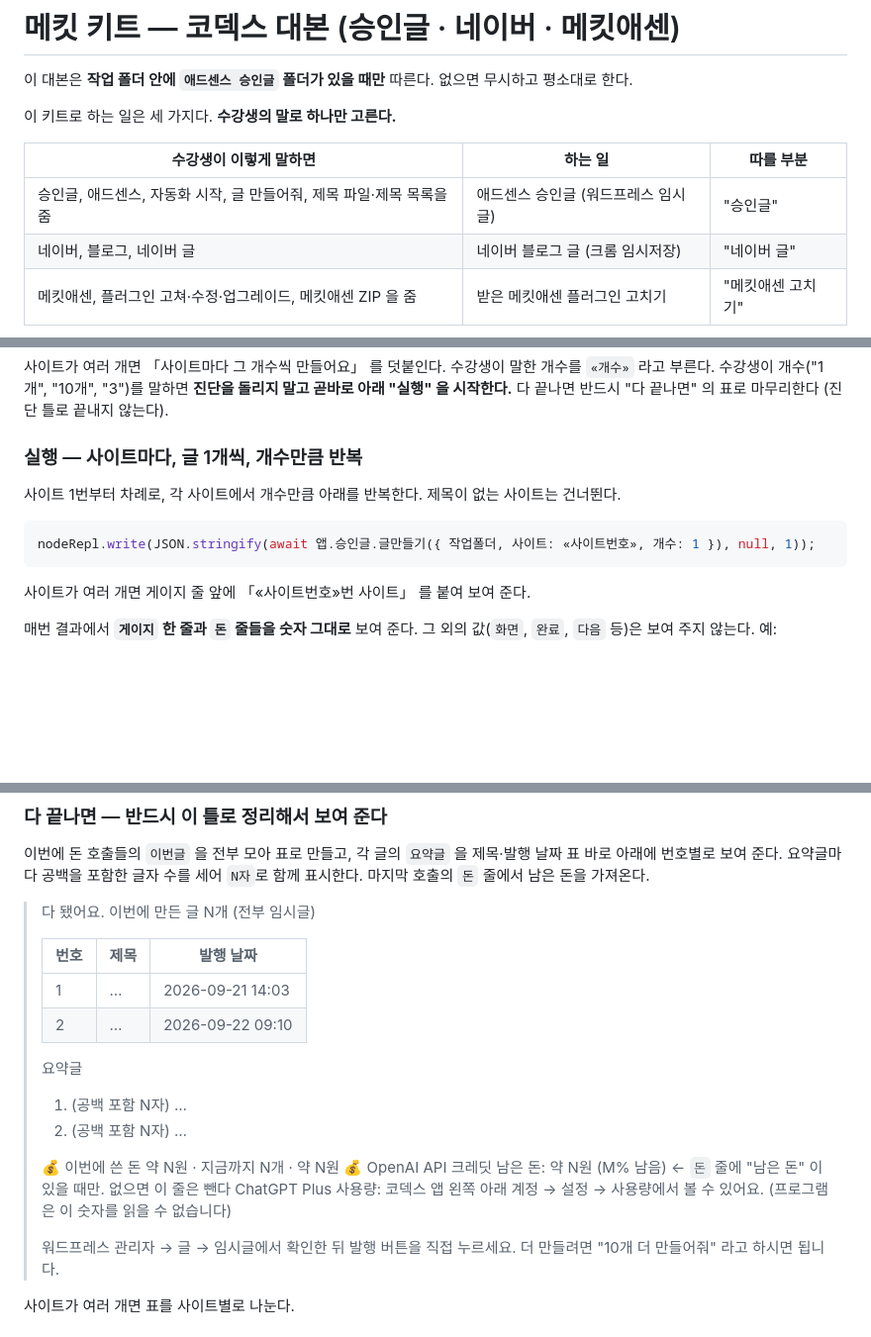
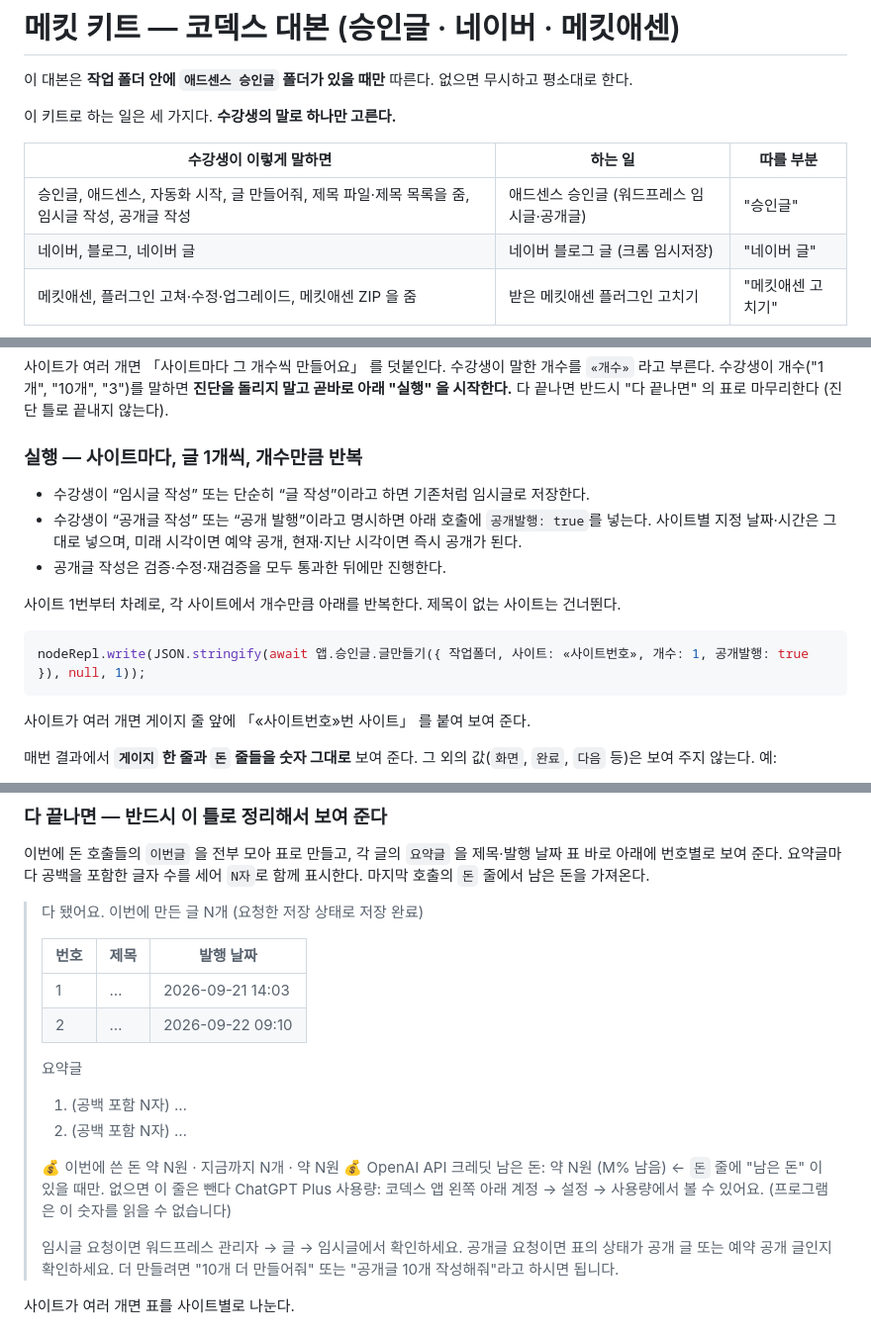
Before and after one commit to seongsung54-maker/sse, a Markdown page: 앱/AGENTS.md, 3 parts joined by grey strips. Shown at 99% size. Drawn GitHub-style; blank space fills up the shorter version.

Commit message:
docs: 임시글과 공개글 저장 모드 안내

````diff
--- a/앱/AGENTS.md
+++ b/앱/AGENTS.md
@@ -7,7 +7,7 @@
 
 | 수강생이 이렇게 말하면 | 하는 일 | 따를 부분 |
 |---|---|---|
-| 승인글, 애드센스, 자동화 시작, 글 만들어줘, 제목 파일·제목 목록을 줌 | 애드센스 승인글 (워드프레스 임시글) | "승인글" |
+| 승인글, 애드센스, 자동화 시작, 글 만들어줘, 제목 파일·제목 목록을 줌, 임시글 작성, 공개글 작성 | 애드센스 승인글 (워드프레스 임시글·공개글) | "승인글" |
 | 네이버, 블로그, 네이버 글 | 네이버 블로그 글 (크롬 임시저장) | "네이버 글" |
 | 메킷애센, 플러그인 고쳐·수정·업그레이드, 메킷애센 ZIP 을 줌 | 받은 메킷애센 플러그인 고치기 | "메킷애센 고치기" |
 
@@ -193,10 +193,14 @@ nodeRepl.write(JSON.stringify(await 앱.승인글.제목추가({ 작업폴더,
 
 ### 실행 — 사이트마다, 글 1개씩, 개수만큼 반복
 
+- 수강생이 “임시글 작성” 또는 단순히 “글 작성”이라고 하면 기존처럼 임시글로 저장한다.
+- 수강생이 “공개글 작성” 또는 “공개 발행”이라고 명시하면 아래 호출에 `공개발행: true`를 넣는다. 사이트별 지정 날짜·시간은 그대로 넣으며, 미래 시각이면 예약 공개, 현재·지난 시각이면 즉시 공개가 된다.
+- 공개글 작성은 검증·수정·재검증을 모두 통과한 뒤에만 진행한다.
+
 사이트 1번부터 차례로, 각 사이트에서 개수만큼 아래를 반복한다. 제목이 없는 사이트는 건너뛴다.
 
 ```js
-nodeRepl.write(JSON.stringify(await 앱.승인글.글만들기({ 작업폴더, 사이트: «사이트번호», 개수: 1 }), null, 1));
+nodeRepl.write(JSON.stringify(await 앱.승인글.글만들기({ 작업폴더, 사이트: «사이트번호», 개수: 1, 공개발행: true }), null, 1));
 ```
 
 사이트가 여러 개면 게이지 줄 앞에 「«사이트번호»번 사이트」 를 붙여 보여 준다.
@@ -225,7 +229,7 @@ nodeRepl.write(JSON.stringify(await 앱.승인글.글만들기({ 작업폴더,
 
 이번에 돈 호출들의 `이번글` 을 전부 모아 표로 만들고, 각 글의 `요약글` 을 제목·발행 날짜 표 바로 아래에 번호별로 보여 준다. 요약글마다 공백을 포함한 글자 수를 세어 `N자`로 함께 표시한다. 마지막 호출의 `돈` 줄에서 남은 돈을 가져온다.
 
-> 다 됐어요. 이번에 만든 글 N개 (전부 임시글)
+> 다 됐어요. 이번에 만든 글 N개 (요청한 저장 상태로 저장 완료)
 >
 > | 번호 | 제목 | 발행 날짜 |
 > |---|---|---|
@@ -240,7 +244,7 @@ nodeRepl.write(JSON.stringify(await 앱.승인글.글만들기({ 작업폴더,
 > 💰 OpenAI API 크레딧 남은 돈: 약 N원 (M% 남음)  ← `돈` 줄에 "남은 돈" 이 있을 때만. 없으면 이 줄은 뺀다
 > ChatGPT Plus 사용량: 코덱스 앱 왼쪽 아래 계정 → 설정 → 사용량에서 볼 수 있어요. (프로그램은 이 숫자를 읽을 수 없습니다)
 >
-> 워드프레스 관리자 → 글 → 임시글에서 확인한 뒤 발행 버튼을 직접 누르세요. 더 만들려면 "10개 더 만들어줘" 라고 하시면 됩니다.
+> 임시글 요청이면 워드프레스 관리자 → 글 → 임시글에서 확인하세요. 공개글 요청이면 표의 상태가 공개 글 또는 예약 공개 글인지 확인하세요. 더 만들려면 "10개 더 만들어줘" 또는 "공개글 10개 작성해줘"라고 하시면 됩니다.
 
 사이트가 여러 개면 표를 사이트별로 나눈다.
 
````
Also changed, not shown: other parts of 앱/AGENTS.md (+1 -1 lines).
